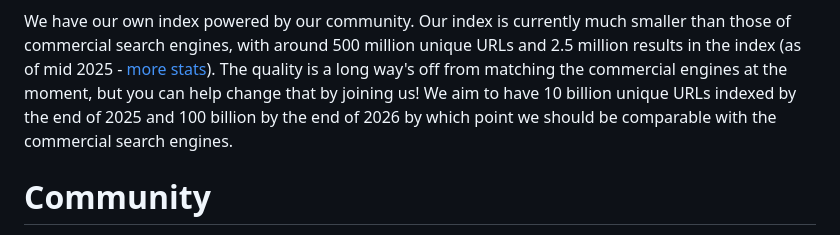
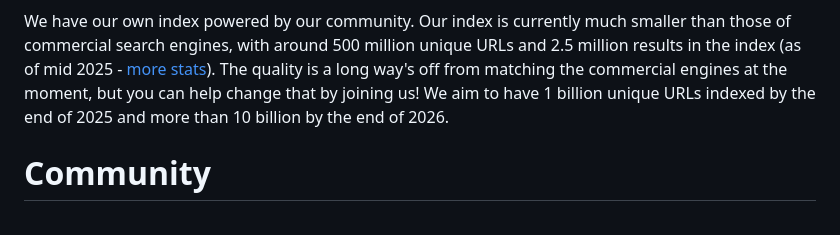
Before and after one commit to mwmbl/mwmbl, a Markdown page: README.md, the part around the change. Rendered like a GitHub page.

Commit message:
doc: goalposting
Signed-off-by: thiswillbeyourgithub <26625900+thiswillbeyourgithub@users.noreply.github.com>

```diff
--- a/README.md
+++ b/README.md
@@ -17,9 +17,8 @@ We have our own index powered by our community. Our index is currently
 much smaller than those of commercial search engines, with around 500
 million unique URLs and 2.5 million results in the index (as of mid 2025 - [more stats](https://mwmbl.org/stats/)). The
 quality is a long way's off from matching the commercial engines at the moment, but
-you can help change that by joining us! We aim to have 10 billion unique URLs indexed by the end of 2025
-and 100 billion by the end of 2026 by which point we should be
-comparable with the commercial search engines.
+you can help change that by joining us! We aim to have 1 billion unique URLs indexed by the end of 2025
+and more than 10 billion by the end of 2026.
 
 
 Community
```
